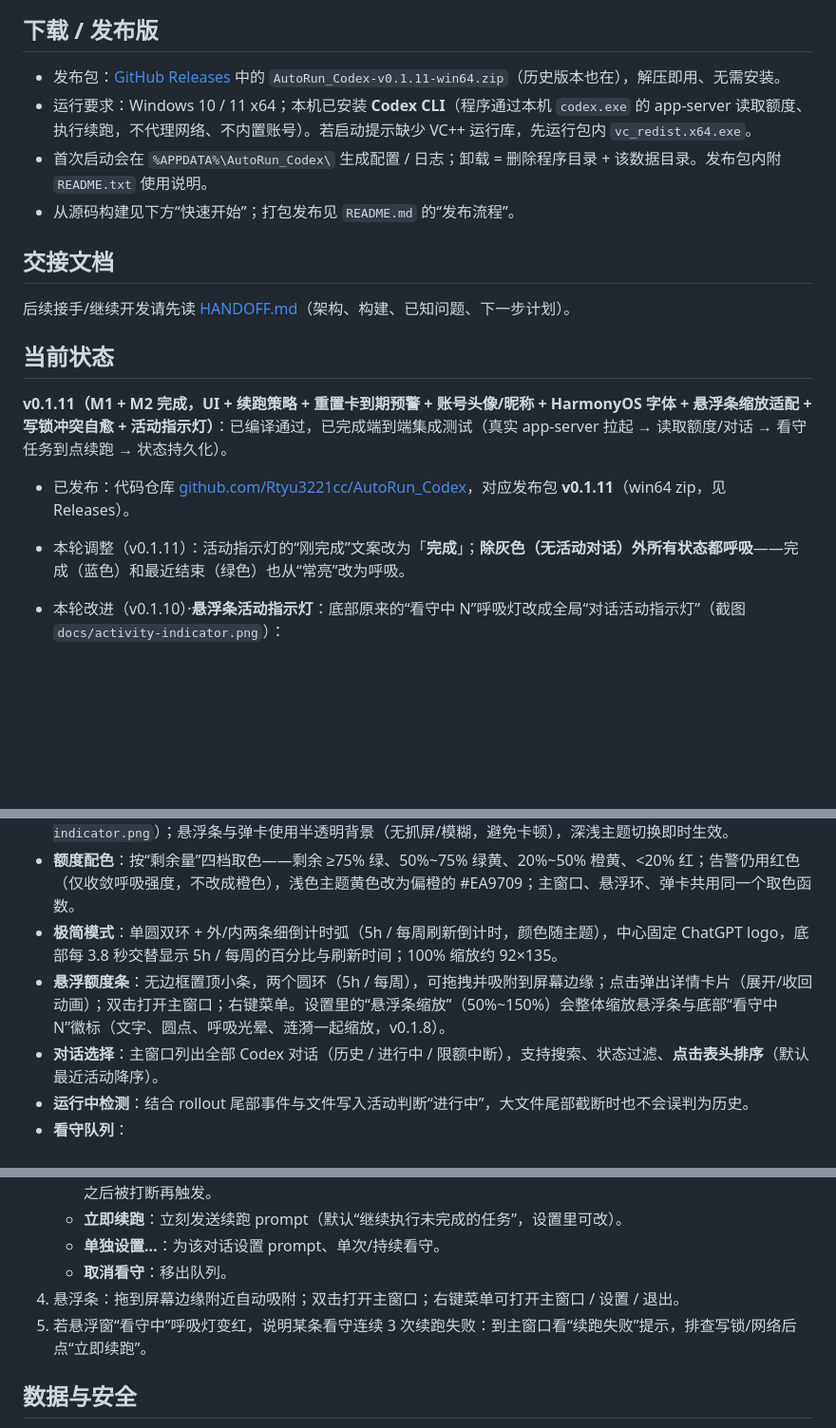
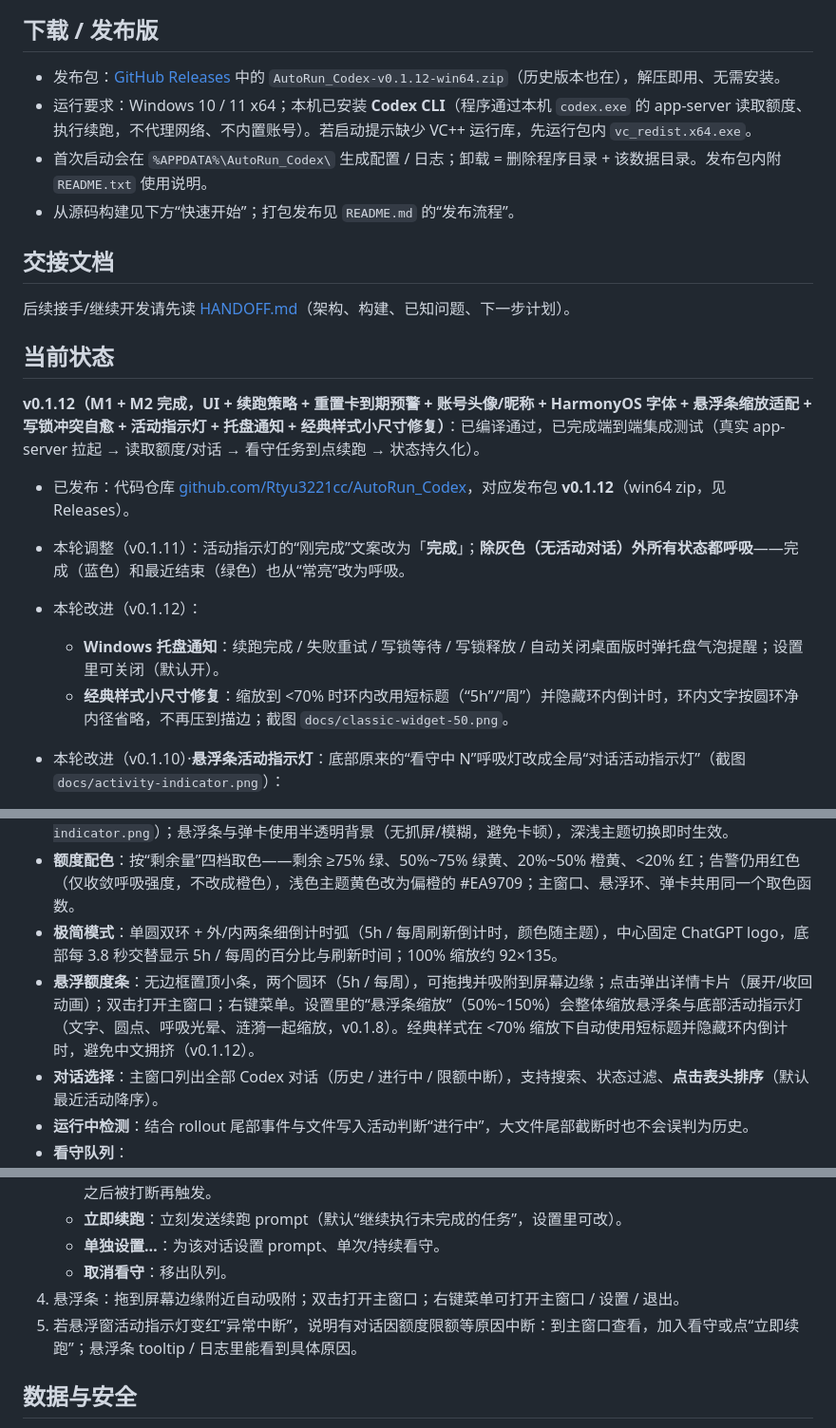
Before and after one commit to Rtyu3221cc/AutoRun_Codex, a Markdown page: README.md, 3 parts joined by grey strips. Shown at 95% size. Drawn GitHub-style; blank space fills up the shorter version.

```diff
--- a/README.md
+++ b/README.md
@@ -20,7 +20,7 @@ Windows 桌面小工具：显示 Codex（ChatGPT 账号）的 5 小时 / 每周
 
 ## 下载 / 发布版
 
-- 发布包：[GitHub Releases](https://github.com/Rtyu3221cc/AutoRun_Codex/releases) 中的 `AutoRun_Codex-v0.1.11-win64.zip`（历史版本也在），解压即用、无需安装。
+- 发布包：[GitHub Releases](https://github.com/Rtyu3221cc/AutoRun_Codex/releases) 中的 `AutoRun_Codex-v0.1.12-win64.zip`（历史版本也在），解压即用、无需安装。
 - 运行要求：Windows 10 / 11 x64；本机已安装 **Codex CLI**（程序通过本机 `codex.exe` 的 app-server 读取额度、执行续跑，不代理网络、不内置账号）。若启动提示缺少 VC++ 运行库，先运行包内 `vc_redist.x64.exe`。
 - 首次启动会在 `%APPDATA%\AutoRun_Codex\` 生成配置 / 日志；卸载 = 删除程序目录 + 该数据目录。发布包内附 `README.txt` 使用说明。
 - 从源码构建见下方“快速开始”；打包发布见 `README.md` 的“发布流程”。
@@ -31,11 +31,14 @@ Windows 桌面小工具：显示 Codex（ChatGPT 账号）的 5 小时 / 每周
 
 ## 当前状态
 
-**v0.1.11（M1 + M2 完成，UI + 续跑策略 + 重置卡到期预警 + 账号头像/昵称 + HarmonyOS 字体 + 悬浮条缩放适配 + 写锁冲突自愈 + 活动指示灯）**：已编译通过，已完成端到端集成测试（真实 app-server 拉起 → 读取额度/对话 → 看守任务到点续跑 → 状态持久化）。
+**v0.1.12（M1 + M2 完成，UI + 续跑策略 + 重置卡到期预警 + 账号头像/昵称 + HarmonyOS 字体 + 悬浮条缩放适配 + 写锁冲突自愈 + 活动指示灯 + 托盘通知 + 经典样式小尺寸修复）**：已编译通过，已完成端到端集成测试（真实 app-server 拉起 → 读取额度/对话 → 看守任务到点续跑 → 状态持久化）。
 
-- 已发布：代码仓库 [github.com/Rtyu3221cc/AutoRun_Codex](https://github.com/Rtyu3221cc/AutoRun_Codex)，对应发布包 **v0.1.11**（win64 zip，见 Releases）。
+- 已发布：代码仓库 [github.com/Rtyu3221cc/AutoRun_Codex](https://github.com/Rtyu3221cc/AutoRun_Codex)，对应发布包 **v0.1.12**（win64 zip，见 Releases）。
 
 - 本轮调整（v0.1.11）：活动指示灯的“刚完成”文案改为「**完成**」；**除灰色（无活动对话）外所有状态都呼吸**——完成（蓝色）和最近结束（绿色）也从“常亮”改为呼吸。
+- 本轮改进（v0.1.12）：
+  - **Windows 托盘通知**：续跑完成 / 失败重试 / 写锁等待 / 写锁释放 / 自动关闭桌面版时弹托盘气泡提醒；设置里可关闭（默认开）。
+  - **经典样式小尺寸修复**：缩放到 <70% 时环内改用短标题（“5h”/“周”）并隐藏环内倒计时，环内文字按圆环净内径省略，不再压到描边；截图 `docs/classic-widget-50.png`。
 
 - 本轮改进（v0.1.10）·**悬浮条活动指示灯**：底部原来的“看守中 N”呼吸灯改成全局“对话活动指示灯”（截图 `docs/activity-indicator.png`）：
   - 🟢 **运行中**（绿黄，呼吸）：有对话正在执行（rollout 文件最近仍在写入）；
@@ -67,7 +70,7 @@ Windows 桌面小工具：显示 Codex（ChatGPT 账号）的 5 小时 / 每周
 - **动效与材质**：检测到有对话进行中时，主窗口额度条、额度环与弹卡进度条叠加同频呼吸光晕；弹卡从悬浮条锚点展开、隐藏时收缩回悬浮条；任一窗口剩余 0% 时，该条/该环整条外圈显示红色呼吸灯（即使没有进行中对话也常亮呼吸，左右两端光晕完整）；悬浮条底部是**对话活动指示灯**（运行中=绿黄呼吸 / 等待回复=黄色呼吸 / 异常中断=红色呼吸 / 完成=蓝色呼吸 / 最近结束=绿色呼吸 / 无活动对话=灰色不呼吸，见 `docs/activity-indicator.png`）；悬浮条与弹卡使用半透明背景（无抓屏/模糊，避免卡顿），深浅主题切换即时生效。
 - **额度配色**：按“剩余量”四档取色——剩余 ≥75% 绿、50%~75% 绿黄、20%~50% 橙黄、<20% 红；告警仍用红色（仅收敛呼吸强度，不改成橙色），浅色主题黄色改为偏橙的 #EA9709；主窗口、悬浮环、弹卡共用同一个取色函数。
 - **极简模式**：单圆双环 + 外/内两条细倒计时弧（5h / 每周刷新倒计时，颜色随主题），中心固定 ChatGPT logo，底部每 3.8 秒交替显示 5h / 每周的百分比与刷新时间；100% 缩放约 92×135。
-- **悬浮额度条**：无边框置顶小条，两个圆环（5h / 每周），可拖拽并吸附到屏幕边缘；点击弹出详情卡片（展开/收回动画）；双击打开主窗口；右键菜单。设置里的“悬浮条缩放”（50%~150%）会整体缩放悬浮条与底部“看守中 N”徽标（文字、圆点、呼吸光晕、涟漪一起缩放，v0.1.8）。
+- **悬浮额度条**：无边框置顶小条，两个圆环（5h / 每周），可拖拽并吸附到屏幕边缘；点击弹出详情卡片（展开/收回动画）；双击打开主窗口；右键菜单。设置里的“悬浮条缩放”（50%~150%）会整体缩放悬浮条与底部活动指示灯（文字、圆点、呼吸光晕、涟漪一起缩放，v0.1.8）。经典样式在 <70% 缩放下自动使用短标题并隐藏环内倒计时，避免中文拥挤（v0.1.12）。
 - **对话选择**：主窗口列出全部 Codex 对话（历史 / 进行中 / 限额中断），支持搜索、状态过滤、**点击表头排序**（默认最近活动降序）。
 - **运行中检测**：结合 rollout 尾部事件与文件写入活动判断“进行中”，大文件尾部截断时也不会误判为历史。
 - **看守队列**：
@@ -111,7 +115,7 @@ Windows 桌面小工具：显示 Codex（ChatGPT 账号）的 5 小时 / 每周
    - **单独设置…**：为该对话设置 prompt、单次/持续看守。
    - **取消看守**：移出队列。
 4. 悬浮条：拖到屏幕边缘附近自动吸附；双击打开主窗口；右键菜单可打开主窗口 / 设置 / 退出。
-5. 若悬浮窗“看守中”呼吸灯变红，说明某条看守连续 3 次续跑失败：到主窗口看“续跑失败”提示，排查写锁/网络后点“立即续跑”。
+5. 若悬浮窗活动指示灯变红“异常中断”，说明有对话因额度限额等原因中断：到主窗口查看，加入看守或点“立即续跑”；悬浮条 tooltip / 日志里能看到具体原因。
 
 ## 数据与安全
 
```
Also changed, not shown: other parts of README.md (+2 -1 lines), CONVERSATION_HANDOFF.md (+27 -23 lines), HANDOFF.md (+27 -8 lines), docs/classic-widget-50.png (added), 10 other files.
